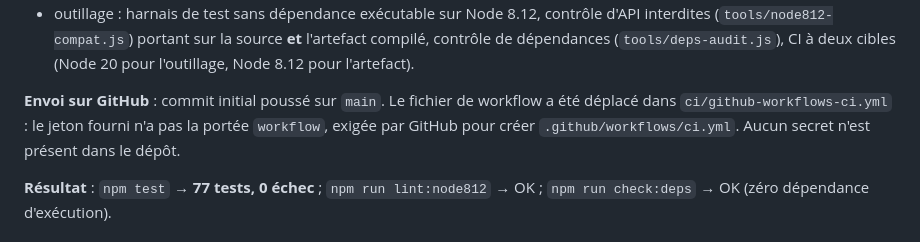
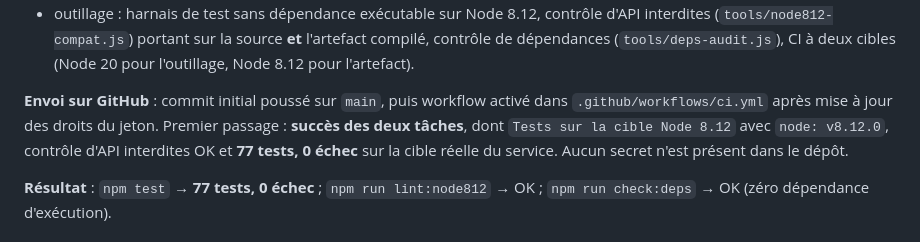
Before and after one commit to ouagkamel/iptv_V2, a Markdown page: docs/JOURNAL.md, the part around the change. Drawn GitHub-style.

```diff
--- a/docs/JOURNAL.md
+++ b/docs/JOURNAL.md
@@ -25,9 +25,10 @@
   dépendances (`tools/deps-audit.js`), CI à deux cibles (Node 20 pour l'outillage, Node 8.12 pour
   l'artefact).
 
-**Envoi sur GitHub** : commit initial poussé sur `main`. Le fichier de workflow a été déplacé dans
-`ci/github-workflows-ci.yml` : le jeton fourni n'a pas la portée `workflow`, exigée par GitHub pour
-créer `.github/workflows/ci.yml`. Aucun secret n'est présent dans le dépôt.
+**Envoi sur GitHub** : commit initial poussé sur `main`, puis workflow activé dans
+`.github/workflows/ci.yml` après mise à jour des droits du jeton. Premier passage : **succès des deux
+tâches**, dont `Tests sur la cible Node 8.12` avec `node: v8.12.0`, contrôle d'API interdites OK et
+**77 tests, 0 échec** sur la cible réelle du service. Aucun secret n'est présent dans le dépôt.
 
 **Résultat** : `npm test` → **77 tests, 0 échec** ; `npm run lint:node812` → OK ;
 `npm run check:deps` → OK (zéro dépendance d'exécution).
```
Also changed, not shown: README.md (+4 -4 lines).
